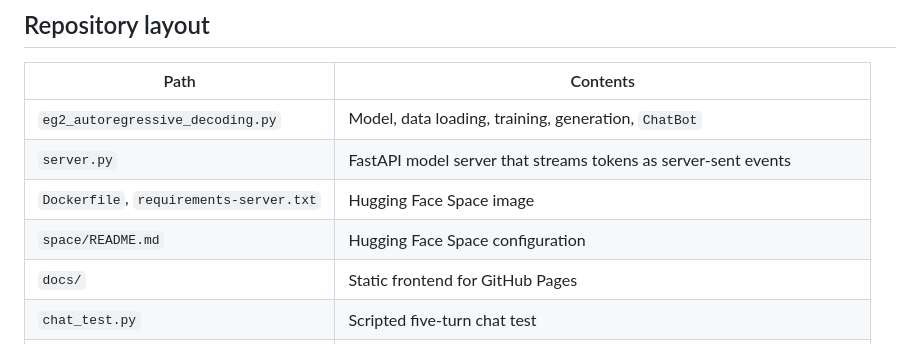
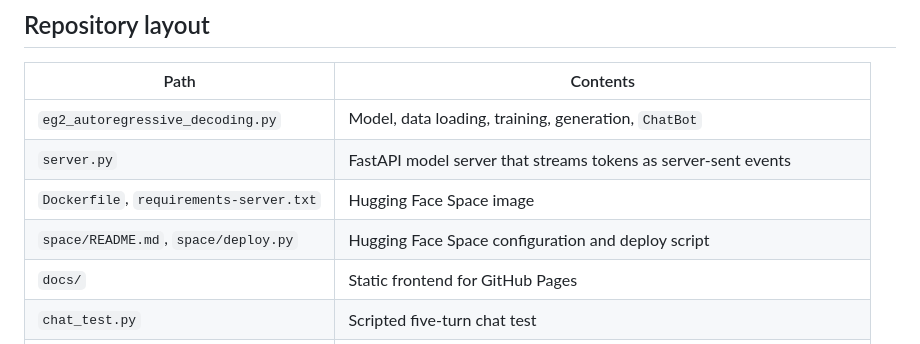
Before and after one commit to sammyboi1801/EmbeddingGemma2-Navigator, a Markdown page: README.md, the part around the change. Drawn GitHub-style.

Commit message:
List deploy script in README layout

```diff
--- a/README.md
+++ b/README.md
@@ -267,7 +267,7 @@ Space URL.
 | `eg2_autoregressive_decoding.py` | Model, data loading, training, generation, `ChatBot` |
 | `server.py` | FastAPI model server that streams tokens as server-sent events |
 | `Dockerfile`, `requirements-server.txt` | Hugging Face Space image |
-| `space/README.md` | Hugging Face Space configuration |
+| `space/README.md`, `space/deploy.py` | Hugging Face Space configuration and deploy script |
 | `docs/` | Static frontend for GitHub Pages |
 | `chat_test.py` | Scripted five-turn chat test |
 | `checkpoints/chat.pt` | Final model: navigator weights, output vocabulary, configuration (40 MB) |
```
